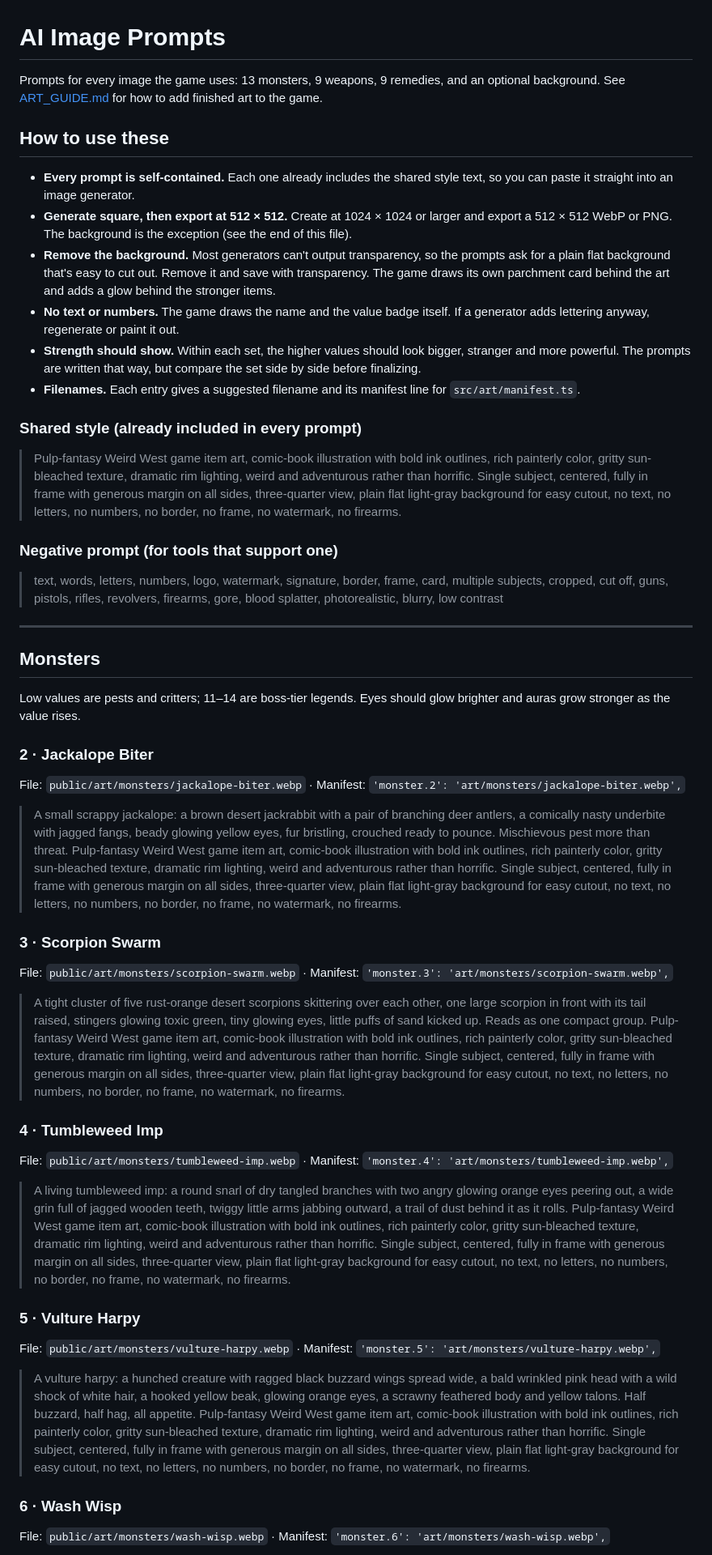
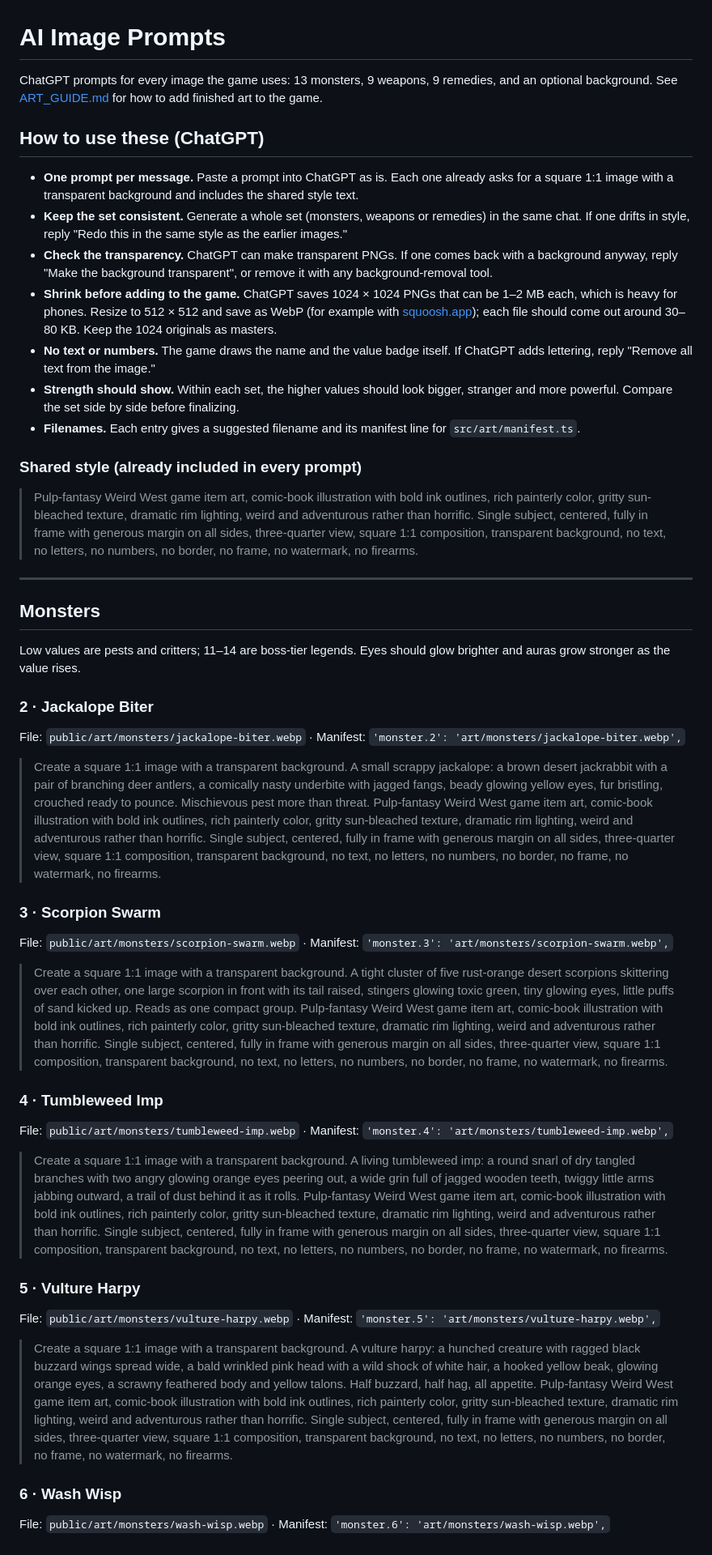
Before and after one commit to plowdk51/weird-west-dungeon-crawl, a Markdown page: docs/ART_PROMPTS.md, the part around one of its changes. Shown at 81% size. Rendered like a GitHub page.

```diff
--- a/docs/ART_PROMPTS.md
+++ b/docs/ART_PROMPTS.md
@@ -1,23 +1,20 @@
 # AI Image Prompts
 
-Prompts for every image the game uses: 13 monsters, 9 weapons, 9 remedies, and an optional background. See [ART_GUIDE.md](ART_GUIDE.md) for how to add finished art to the game.
+ChatGPT prompts for every image the game uses: 13 monsters, 9 weapons, 9 remedies, and an optional background. See [ART_GUIDE.md](ART_GUIDE.md) for how to add finished art to the game.
 
-## How to use these
+## How to use these (ChatGPT)
 
-- **Every prompt is self-contained.** Each one already includes the shared style text, so you can paste it straight into an image generator.
-- **Generate square, then export at 512 × 512.** Create at 1024 × 1024 or larger and export a 512 × 512 WebP or PNG. The background is the exception (see the end of this file).
-- **Remove the background.** Most generators can't output transparency, so the prompts ask for a plain flat background that's easy to cut out. Remove it and save with transparency. The game draws its own parchment card behind the art and adds a glow behind the stronger items.
-- **No text or numbers.** The game draws the name and the value badge itself. If a generator adds lettering anyway, regenerate or paint it out.
-- **Strength should show.** Within each set, the higher values should look bigger, stranger and more powerful. The prompts are written that way, but compare the set side by side before finalizing.
+- **One prompt per message.** Paste a prompt into ChatGPT as is. Each one already asks for a square 1:1 image with a transparent background and includes the shared style text.
+- **Keep the set consistent.** Generate a whole set (monsters, weapons or remedies) in the same chat. If one drifts in style, reply "Redo this in the same style as the earlier images."
+- **Check the transparency.** ChatGPT can make transparent PNGs. If one comes back with a background anyway, reply "Make the background transparent", or remove it with any background-removal tool.
+- **Shrink before adding to the game.** ChatGPT saves 1024 × 1024 PNGs that can be 1–2 MB each, which is heavy for phones. Resize to 512 × 512 and save as WebP (for example with [squoosh.app](https://squoosh.app)); each file should come out around 30–80 KB. Keep the 1024 originals as masters.
+- **No text or numbers.** The game draws the name and the value badge itself. If ChatGPT adds lettering, reply "Remove all text from the image."
+- **Strength should show.** Within each set, the higher values should look bigger, stranger and more powerful. Compare the set side by side before finalizing.
 - **Filenames.** Each entry gives a suggested filename and its manifest line for `src/art/manifest.ts`.
 
 ### Shared style (already included in every prompt)
 
-> Pulp-fantasy Weird West game item art, comic-book illustration with bold ink outlines, rich painterly color, gritty sun-bleached texture, dramatic rim lighting, weird and adventurous rather than horrific. Single subject, centered, fully in frame with generous margin on all sides, three-quarter view, plain flat light-gray background for easy cutout, no text, no letters, no numbers, no border, no frame, no watermark, no firearms.
-
-### Negative prompt (for tools that support one)
-
-> text, words, letters, numbers, logo, watermark, signature, border, frame, card, multiple subjects, cropped, cut off, guns, pistols, rifles, revolvers, firearms, gore, blood splatter, photorealistic, blurry, low contrast
+> Pulp-fantasy Weird West game item art, comic-book illustration with bold ink outlines, rich painterly color, gritty sun-bleached texture, dramatic rim lighting, weird and adventurous rather than horrific. Single subject, centered, fully in frame with generous margin on all sides, three-quarter view, square 1:1 composition, transparent background, no text, no letters, no numbers, no border, no frame, no watermark, no firearms.
 
 ---
 
@@ -29,25 +26,25 @@ Low values are pests and critters; 11–14 are boss-tier legends. Eyes should gl
 
 File: `public/art/monsters/jackalope-biter.webp` · Manifest: `'monster.2': 'art/monsters/jackalope-biter.webp',`
 
-> A small scrappy jackalope: a brown desert jackrabbit with a pair of branching deer antlers, a comically nasty underbite with jagged fangs, beady glowing yellow eyes, fur bristling, crouched ready to pounce. Mischievous pest more than threat. Pulp-fantasy Weird West game item art, comic-book illustration with bold ink outlines, rich painterly color, gritty sun-bleached texture, dramatic rim lighting, weird and adventurous rather than horrific. Single subject, centered, fully in frame with generous margin on all sides, three-quarter view, plain flat light-gray background for easy cutout, no text, no letters, no numbers, no border, no frame, no watermark, no firearms.
+> Create a square 1:1 image with a transparent background. A small scrappy jackalope: a brown desert jackrabbit with a pair of branching deer antlers, a comically nasty underbite with jagged fangs, beady glowing yellow eyes, fur bristling, crouched ready to pounce. Mischievous pest more than threat. Pulp-fantasy Weird West game item art, comic-book illustration with bold ink outlines, rich painterly color, gritty sun-bleached texture, dramatic rim lighting, weird and adventurous rather than horrific. Single subject, centered, fully in frame with generous margin on all sides, three-quarter view, square 1:1 composition, transparent background, no text, no letters, no numbers, no border, no frame, no watermark, no firearms.
 
 ### 3 · Scorpion Swarm
 
 File: `public/art/monsters/scorpion-swarm.webp` · Manifest: `'monster.3': 'art/monsters/scorpion-swarm.webp',`
 
-> A tight cluster of five rust-orange desert scorpions skittering over each other, one large scorpion in front with its tail raised, stingers glowing toxic green, tiny glowing eyes, little puffs of sand kicked up. Reads as one compact group. Pulp-fantasy Weird West game item art, comic-book illustration with bold ink outlines, rich painterly color, gritty sun-bleached texture, dramatic rim lighting, weird and adventurous rather than horrific. Single subject, centered, fully in frame with generous margin on all sides, three-quarter view, plain flat light-gray background for easy cutout, no text, no letters, no numbers, no border, no frame, no watermark, no firearms.
+> Create a square 1:1 image with a transparent background. A tight cluster of five rust-orange desert scorpions skittering over each other, one large scorpion in front with its tail raised, stingers glowing toxic green, tiny glowing eyes, little puffs of sand kicked up. Reads as one compact group. Pulp-fantasy Weird West game item art, comic-book illustration with bold ink outlines, rich painterly color, gritty sun-bleached texture, dramatic rim lighting, weird and adventurous rather than horrific. Single subject, centered, fully in frame with generous margin on all sides, three-quarter view, square 1:1 composition, transparent background, no text, no letters, no numbers, no border, no frame, no watermark, no firearms.
 
 ### 4 · Tumbleweed Imp
 
 File: `public/art/monsters/tumbleweed-imp.webp` · Manifest: `'monster.4': 'art/monsters/tumbleweed-imp.webp',`
 
-> A living tumbleweed imp: a round snarl of dry tangled branches with two angry glowing orange eyes peering out, a wide grin full of jagged wooden teeth, twiggy little arms jabbing outward, a trail of dust behind it as it rolls. Pulp-fantasy Weird West game item art, comic-book illustration with bold ink outlines, rich painterly color, gritty sun-bleached texture, dramatic rim lighting, weird and adventurous rather than horrific. Single subject, centered, fully in frame with generous margin on all sides, three-quarter view, plain flat light-gray background for easy cutout, no text, no letters, no numbers, no border, no frame, no watermark, no firearms.
+> Create a square 1:1 image with a transparent background. A living tumbleweed imp: a round snarl of dry tangled branches with two angry glowing orange eyes peering out, a wide grin full of jagged wooden teeth, twiggy little arms jabbing outward, a trail of dust behind it as it rolls. Pulp-fantasy Weird West game item art, comic-book illustration with bold ink outlines, rich painterly color, gritty sun-bleached texture, dramatic rim lighting, weird and adventurous rather than horrific. Single subject, centered, fully in frame with generous margin on all sides, three-quarter view, square 1:1 composition, transparent background, no text, no letters, no numbers, no border, no frame, no watermark, no firearms.
 
 ### 5 · Vulture Harpy
 
 File: `public/art/monsters/vulture-harpy.webp` · Manifest: `'monster.5': 'art/monsters/vulture-harpy.webp',`
 
-> A vulture harpy: a hunched creature with ragged black buzzard wings spread wide, a bald wrinkled pink head with a wild shock of white hair, a hooked yellow beak, glowing orange eyes, a scrawny feathered body and yellow talons. Half buzzard, half hag, all appetite. Pulp-fantasy Weird West game item art, comic-book illustration with bold ink outlines, rich painterly color, gritty sun-bleached texture, dramatic rim lighting, weird and adventurous rather than horrific. Single subject, centered, fully in frame with generous margin on all sides, three-quarter view, plain flat light-gray background for easy cutout, no text, no letters, no numbers, no border, no frame, no watermark, no firearms.
+> Create a square 1:1 image with a transparent background. A vulture harpy: a hunched creature with ragged black buzzard wings spread wide, a bald wrinkled pink head with a wild shock of white hair, a hooked yellow beak, glowing orange eyes, a scrawny feathered body and yellow talons. Half buzzard, half hag, all appetite. Pulp-fantasy Weird West game item art, comic-book illustration with bold ink outlines, rich painterly color, gritty sun-bleached texture, dramatic rim lighting, weird and adventurous rather than horrific. Single subject, centered, fully in frame with generous margin on all sides, three-quarter view, square 1:1 composition, transparent background, no text, no letters, no numbers, no border, no frame, no watermark, no firearms.
 
 ### 6 · Wash Wisp
 
```
Also changed, not shown: other parts of docs/ART_PROMPTS.md (+29 -29 lines), docs/ART_GUIDE.md (+3 -3 lines).
